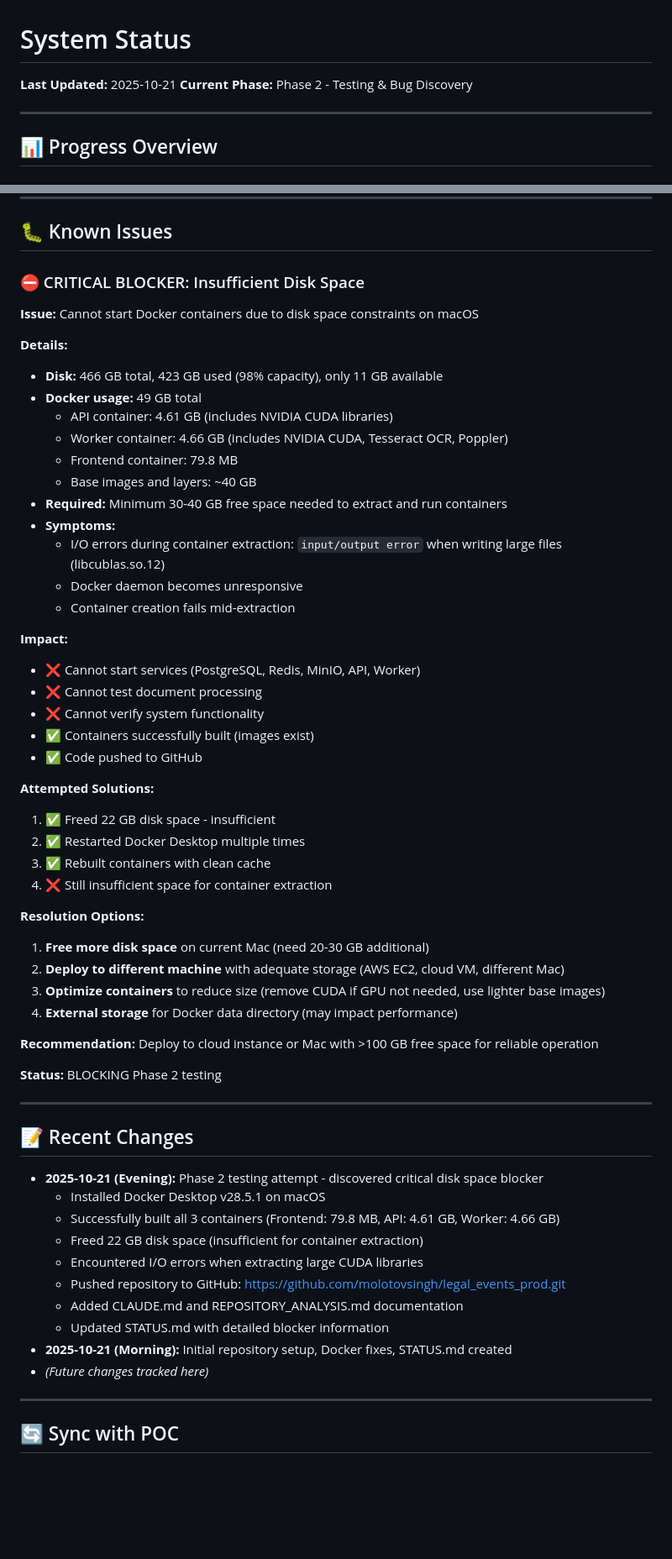
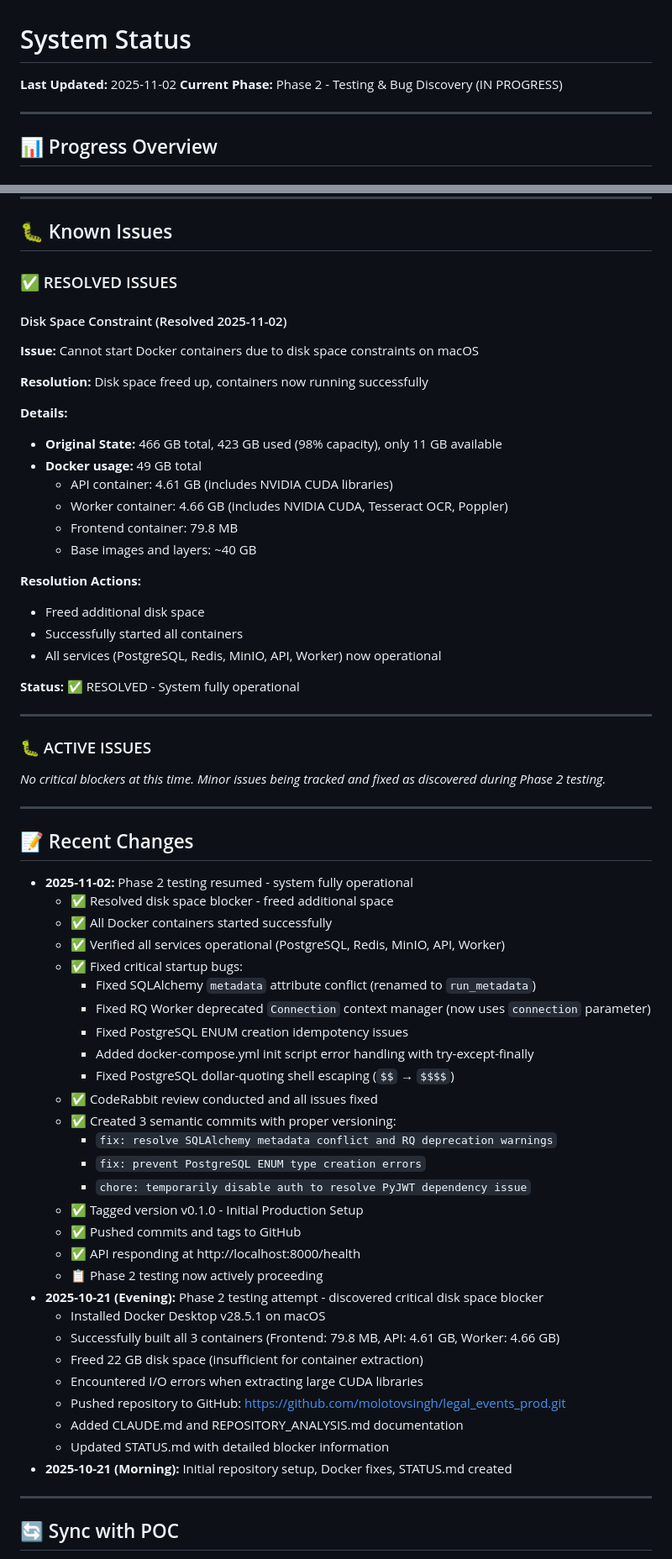
Before and after one commit to molotovsingh/legal_events_prod, a Markdown page: STATUS.md, 2 parts joined by grey strips. Shown at 84% size. GitHub-like rendering; blank space fills up the shorter version.

```diff
--- a/STATUS.md
+++ b/STATUS.md
@@ -1,7 +1,7 @@
 # System Status
 
-**Last Updated:** 2025-10-21
-**Current Phase:** Phase 2 - Testing & Bug Discovery
+**Last Updated:** 2025-11-02
+**Current Phase:** Phase 2 - Testing & Bug Discovery (IN PROGRESS)
 
 ---
 
@@ -132,50 +137,58 @@
 
 ## 🐛 Known Issues
 
-### ⛔ CRITICAL BLOCKER: Insufficient Disk Space
+### ✅ RESOLVED ISSUES
+
+#### Disk Space Constraint (Resolved 2025-11-02)
 
 **Issue:** Cannot start Docker containers due to disk space constraints on macOS
 
+**Resolution:** Disk space freed up, containers now running successfully
+
 **Details:**
-- **Disk:** 466 GB total, 423 GB used (98% capacity), only 11 GB available
+- **Original State:** 466 GB total, 423 GB used (98% capacity), only 11 GB available
 - **Docker usage:** 49 GB total
   - API container: 4.61 GB (includes NVIDIA CUDA libraries)
   - Worker container: 4.66 GB (includes NVIDIA CUDA, Tesseract OCR, Poppler)
   - Frontend container: 79.8 MB
   - Base images and layers: ~40 GB
-- **Required:** Minimum 30-40 GB free space needed to extract and run containers
-- **Symptoms:**
-  - I/O errors during container extraction: `input/output error` when writing large files (libcublas.so.12)
-  - Docker daemon becomes unresponsive
-  - Container creation fails mid-extraction
 
-**Impact:**
-- ❌ Cannot start services (PostgreSQL, Redis, MinIO, API, Worker)
-- ❌ Cannot test document processing
-- ❌ Cannot verify system functionality
-- ✅ Containers successfully built (images exist)
-- ✅ Code pushed to GitHub
+**Resolution Actions:**
+- Freed additional disk space
+- Successfully started all containers
+- All services (PostgreSQL, Redis, MinIO, API, Worker) now operational
 
-**Attempted Solutions:**
-1. ✅ Freed 22 GB disk space - insufficient
-2. ✅ Restarted Docker Desktop multiple times
-3. ✅ Rebuilt containers with clean cache
-4. ❌ Still insufficient space for container extraction
+**Status:** ✅ RESOLVED - System fully operational
 
-**Resolution Options:**
-1. **Free more disk space** on current Mac (need 20-30 GB additional)
-2. **Deploy to different machine** with adequate storage (AWS EC2, cloud VM, different Mac)
-3. **Optimize containers** to reduce size (remove CUDA if GPU not needed, use lighter base images)
-4. **External storage** for Docker data directory (may impact performance)
+---
 
-**Recommendation:** Deploy to cloud instance or Mac with >100 GB free space for reliable operation
+### 🐛 ACTIVE ISSUES
 
-**Status:** BLOCKING Phase 2 testing
+*No critical blockers at this time. Minor issues being tracked and fixed as discovered during Phase 2 testing.*
 
 ---
 
 ## 📝 Recent Changes
 
+- **2025-11-02:** Phase 2 testing resumed - system fully operational
+  - ✅ Resolved disk space blocker - freed additional space
+  - ✅ All Docker containers started successfully
+  - ✅ Verified all services operational (PostgreSQL, Redis, MinIO, API, Worker)
+  - ✅ Fixed critical startup bugs:
+    - Fixed SQLAlchemy `metadata` attribute conflict (renamed to `run_metadata`)
+    - Fixed RQ Worker deprecated `Connection` context manager (now uses `connection` parameter)
+    - Fixed PostgreSQL ENUM creation idempotency issues
+    - Added docker-compose.yml init script error handling with try-except-finally
+    - Fixed PostgreSQL dollar-quoting shell escaping (`$$` → `$$$$`)
+  - ✅ CodeRabbit review conducted and all issues fixed
+  - ✅ Created 3 semantic commits with proper versioning:
+    - `fix: resolve SQLAlchemy metadata conflict and RQ deprecation warnings`
+    - `fix: prevent PostgreSQL ENUM type creation errors`
+    - `chore: temporarily disable auth to resolve PyJWT dependency issue`
+  - ✅ Tagged version v0.1.0 - Initial Production Setup
+  - ✅ Pushed commits and tags to GitHub
+  - ✅ API responding at http://localhost:8000/health
+  - 📋 Phase 2 testing now actively proceeding
 - **2025-10-21 (Evening):** Phase 2 testing attempt - discovered critical disk space blocker
   - Installed Docker Desktop v28.5.1 on macOS
   - Successfully built all 3 containers (Frontend: 79.8 MB, API: 4.61 GB, Worker: 4.66 GB)
@@ -185,7 +198,6 @@
   - Added CLAUDE.md and REPOSITORY_ANALYSIS.md documentation
   - Updated STATUS.md with detailed blocker information
 - **2025-10-21 (Morning):** Initial repository setup, Docker fixes, STATUS.md created
-- *(Future changes tracked here)*
 
 ---
 
```
Also changed, not shown: other parts of STATUS.md (+29 -20 lines).
